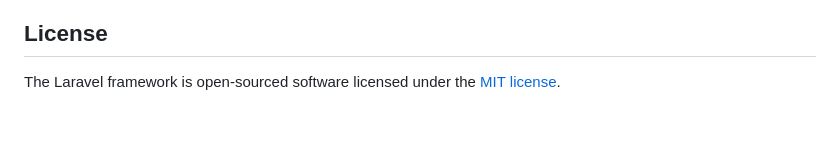
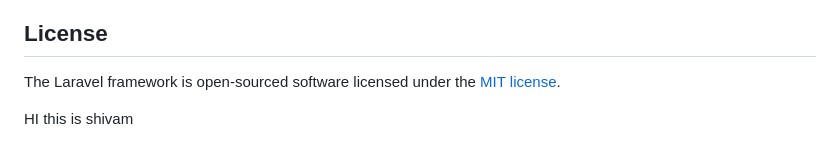
Before and after one commit to shubham01047/hrms-internship, a Markdown page: README.md, the part around the change. Drawn GitHub-style; blank space fills up the shorter version.

```diff
--- a/README.md
+++ b/README.md
@@ -59,3 +59,7 @@ If you discover a security vulnerability within Laravel, please send an e-mail t
 ## License
 
 The Laravel framework is open-sourced software licensed under the [MIT license](https://opensource.org/licenses/MIT).
+
+
+HI
+this is shivam
```
